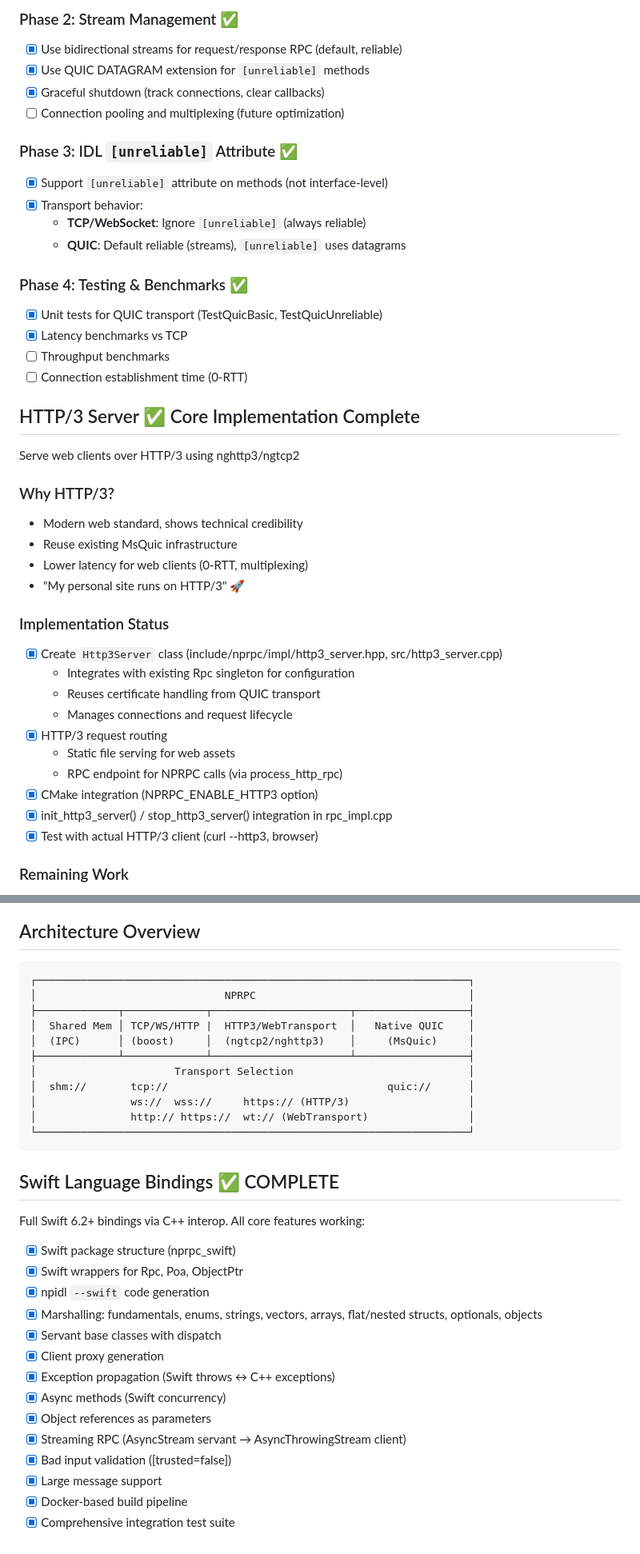
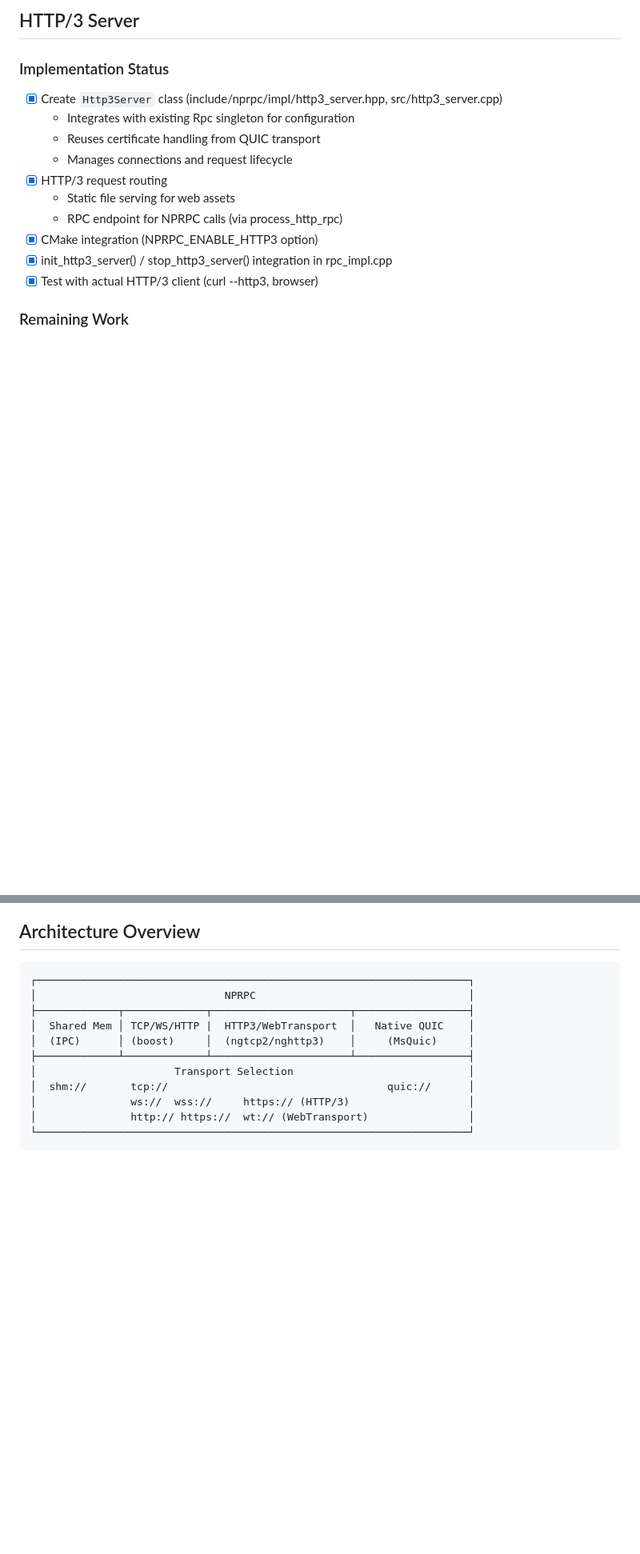
Before and after one commit to nikitapn/nprpc, a Markdown page: TODO.md, 2 parts joined by grey strips. Shown at 80% size. GitHub-like rendering; blank space fills up the shorter version.

````diff
--- a/TODO.md
+++ b/TODO.md
@@ -62,30 +41,4 @@ Motivation: Add a modern, high-performance transport option with built-in encryp
-### Phase 2: Stream Management ✅
-* [x] Use bidirectional streams for request/response RPC (default, reliable)
-* [x] Use QUIC DATAGRAM extension for `[unreliable]` methods
-* [x] Graceful shutdown (track connections, clear callbacks)
-* [ ] Connection pooling and multiplexing (future optimization)
-
-### Phase 3: IDL `[unreliable]` Attribute ✅
-* [x] Support `[unreliable]` attribute on methods (not interface-level)
-* [x] Transport behavior:
-  - **TCP/WebSocket**: Ignore `[unreliable]` (always reliable)
-  - **QUIC**: Default reliable (streams), `[unreliable]` uses datagrams
-
-### Phase 4: Testing & Benchmarks ✅
-* [x] Unit tests for QUIC transport (TestQuicBasic, TestQuicUnreliable)
-* [x] Latency benchmarks vs TCP
-* [ ] Throughput benchmarks
-* [ ] Connection establishment time (0-RTT)
-
-## HTTP/3 Server ✅ Core Implementation Complete
-
-Serve web clients over HTTP/3 using nghttp3/ngtcp2
-
-### Why HTTP/3?
-- Modern web standard, shows technical credibility
-- Reuse existing MsQuic infrastructure
-- Lower latency for web clients (0-RTT, multiplexing)
-- "My personal site runs on HTTP/3" 🚀
+## HTTP/3 Server
 
 ### Implementation Status
 * [x] Create `Http3Server` class (include/nprpc/impl/http3_server.hpp, src/http3_server.cpp)
@@ -134,22 +87,3 @@ Serve web clients over HTTP/3 using nghttp3/ngtcp2
 │               http:// https://  wt:// (WebTransport)                │
 └─────────────────────────────────────────────────────────────────────┘
 ```
-
-## Swift Language Bindings ✅ COMPLETE
-
-Full Swift 6.2+ bindings via C++ interop. All core features working:
-
-* [x] Swift package structure (nprpc_swift)
-* [x] Swift wrappers for Rpc, Poa, ObjectPtr
-* [x] npidl `--swift` code generation
-* [x] Marshalling: fundamentals, enums, strings, vectors, arrays, flat/nested structs, optionals, objects
-* [x] Servant base classes with dispatch
-* [x] Client proxy generation
-* [x] Exception propagation (Swift throws ↔ C++ exceptions)
-* [x] Async methods (Swift concurrency)
-* [x] Object references as parameters
-* [x] Streaming RPC (AsyncStream servant → AsyncThrowingStream client)
-* [x] Bad input validation ([trusted=false])
-* [x] Large message support
-* [x] Docker-based build pipeline
-* [x] Comprehensive integration test suite
````
Also changed, not shown: other parts of TODO.md (+12 -33 lines).
